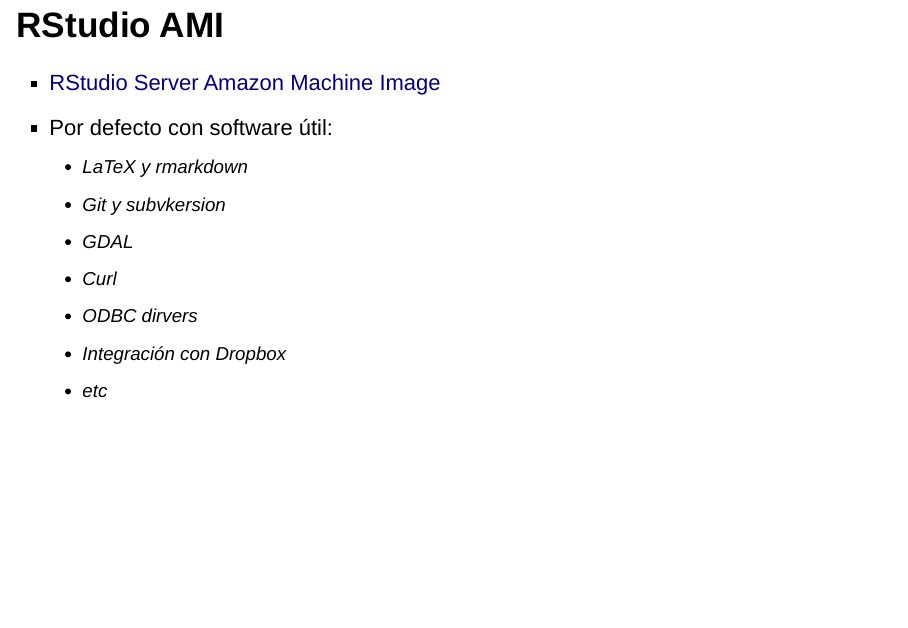
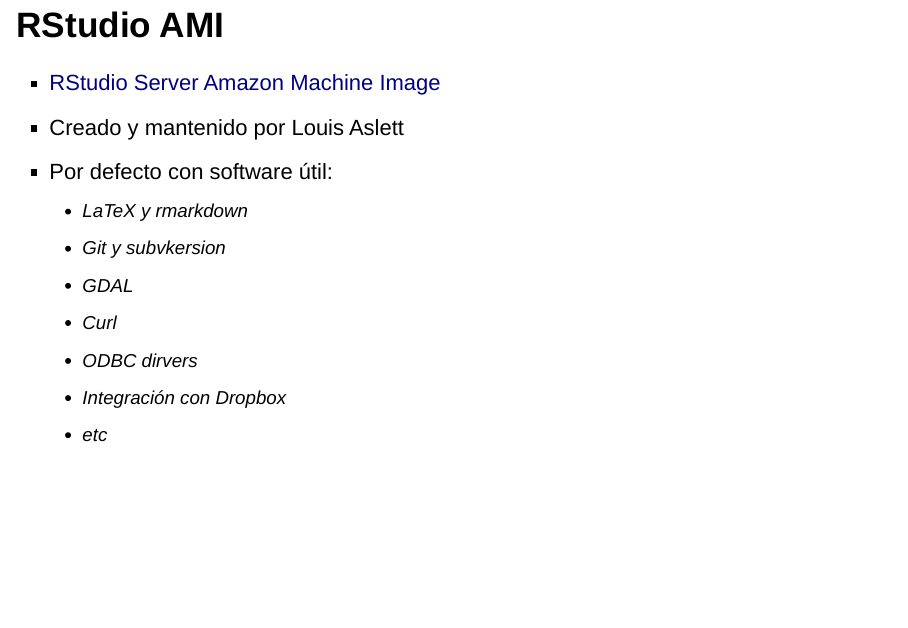
Before and after one commit to LluisRamon/RStudio-Server-AWS, an R Markdown document (Presentacion.Rmd): page 8 of 12. Rendered offline with R 4.5, knitr and Pandoc, with nearby package versions; drawn as Slidy slides in place of the format the file asks for.

Commit message:
Change text in wrong slide

```diff
--- a/Presentacion.Rmd
+++ b/Presentacion.Rmd
@@ -73,6 +73,7 @@
 ## RStudio AMI
 
 * [RStudio Server Amazon Machine Image](http://www.louisaslett.com/RStudio_AMI/)
+* Creado y mantenido por Louis Aslett
 * Por defecto con software útil:
     * LaTeX y rmarkdown
     * Git y subvkersion
```
Also changed, not shown: Presentacion.html, Presentacion.Rmd (1 more changed lines).
